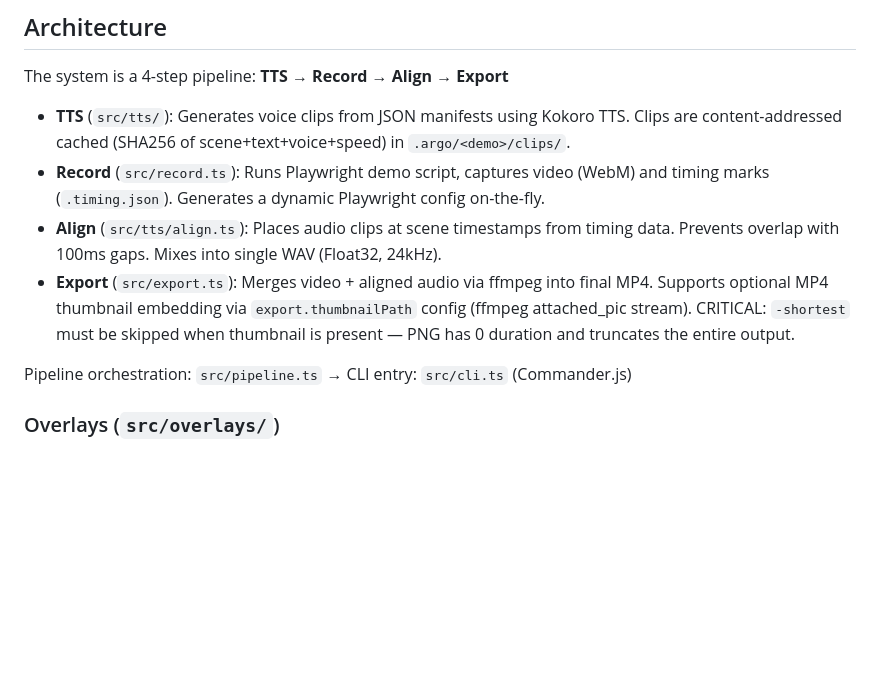
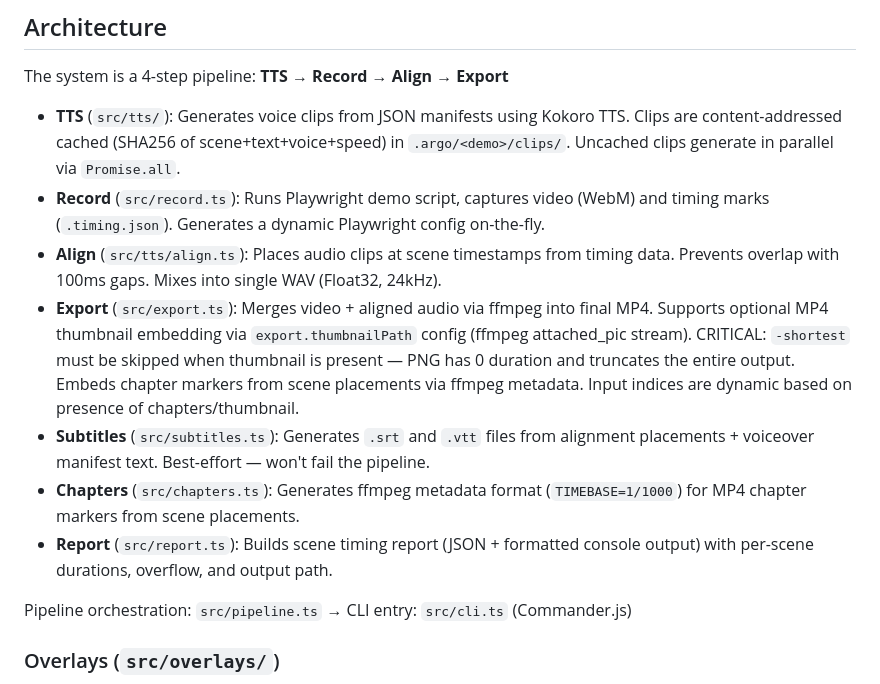
Before and after one commit to shreyaskarnik/argo, a Markdown page: CLAUDE.md, the part around the change. GitHub-like rendering; blank space fills up the shorter version.

```diff
--- a/CLAUDE.md
+++ b/CLAUDE.md
@@ -33,10 +33,13 @@ Argo turns Playwright demo scripts into polished product demo videos with AI voi
 
 The system is a 4-step pipeline: **TTS → Record → Align → Export**
 
-- **TTS** (`src/tts/`): Generates voice clips from JSON manifests using Kokoro TTS. Clips are content-addressed cached (SHA256 of scene+text+voice+speed) in `.argo/<demo>/clips/`.
+- **TTS** (`src/tts/`): Generates voice clips from JSON manifests using Kokoro TTS. Clips are content-addressed cached (SHA256 of scene+text+voice+speed) in `.argo/<demo>/clips/`. Uncached clips generate in parallel via `Promise.all`.
 - **Record** (`src/record.ts`): Runs Playwright demo script, captures video (WebM) and timing marks (`.timing.json`). Generates a dynamic Playwright config on-the-fly.
 - **Align** (`src/tts/align.ts`): Places audio clips at scene timestamps from timing data. Prevents overlap with 100ms gaps. Mixes into single WAV (Float32, 24kHz).
-- **Export** (`src/export.ts`): Merges video + aligned audio via ffmpeg into final MP4. Supports optional MP4 thumbnail embedding via `export.thumbnailPath` config (ffmpeg attached_pic stream). CRITICAL: `-shortest` must be skipped when thumbnail is present — PNG has 0 duration and truncates the entire output.
+- **Export** (`src/export.ts`): Merges video + aligned audio via ffmpeg into final MP4. Supports optional MP4 thumbnail embedding via `export.thumbnailPath` config (ffmpeg attached_pic stream). CRITICAL: `-shortest` must be skipped when thumbnail is present — PNG has 0 duration and truncates the entire output. Embeds chapter markers from scene placements via ffmpeg metadata. Input indices are dynamic based on presence of chapters/thumbnail.
+- **Subtitles** (`src/subtitles.ts`): Generates `.srt` and `.vtt` files from alignment placements + voiceover manifest text. Best-effort — won't fail the pipeline.
+- **Chapters** (`src/chapters.ts`): Generates ffmpeg metadata format (`TIMEBASE=1/1000`) for MP4 chapter markers from scene placements.
+- **Report** (`src/report.ts`): Builds scene timing report (JSON + formatted console output) with per-scene durations, overflow, and output path.
 
 Pipeline orchestration: `src/pipeline.ts` → CLI entry: `src/cli.ts` (Commander.js)
 
```
Also changed, not shown: README.md (+12 -2 lines), skills/argo-guide/SKILL.md (+9 -0 lines).
